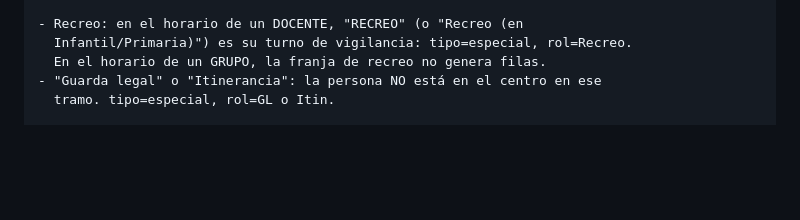
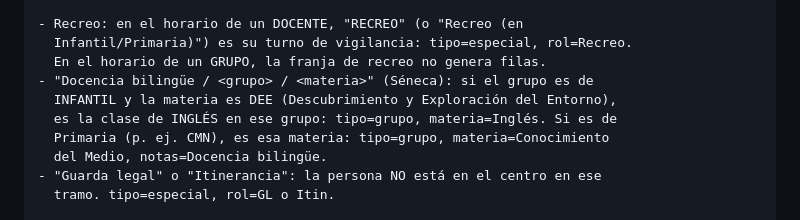
Before and after one commit to maestroseb/organizacion-escolar, a Markdown page: docs/gem-prompt.md, the part around the change. Drawn GitHub-style; blank space fills up the shorter version.

Commit message:
Gem: «Docencia bilingüe» en DEE de Infantil es Inglés
Co-Authored-By: Claude Opus 5.5 <noreply@anthropic.com>
Claude-Session: https://claude.ai/code/session_01HTyHY7gGvUV3gjLUsbA2Py

```diff
--- a/docs/gem-prompt.md
+++ b/docs/gem-prompt.md
@@ -216,6 +216,11 @@ CASOS AMBIGUOS FRECUENTES
 - Recreo: en el horario de un DOCENTE, "RECREO" (o "Recreo (en
   Infantil/Primaria)") es su turno de vigilancia: tipo=especial, rol=Recreo.
   En el horario de un GRUPO, la franja de recreo no genera filas.
+- "Docencia bilingüe / <grupo> / <materia>" (Séneca): si el grupo es de
+  INFANTIL y la materia es DEE (Descubrimiento y Exploración del Entorno),
+  es la clase de INGLÉS en ese grupo: tipo=grupo, materia=Inglés. Si es de
+  Primaria (p. ej. CMN), es esa materia: tipo=grupo, materia=Conocimiento
+  del Medio, notas=Docencia bilingüe.
 - "Guarda legal" o "Itinerancia": la persona NO está en el centro en ese
   tramo. tipo=especial, rol=GL o Itin.
 
```
